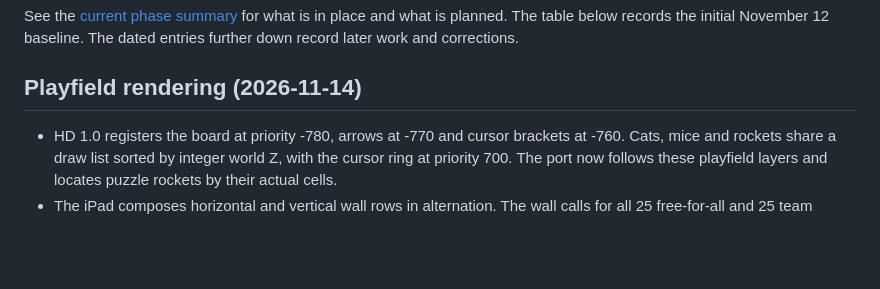
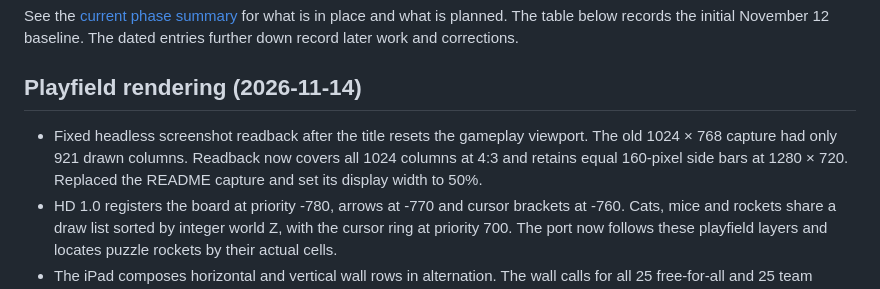
Before and after one commit to TideGear/ChuChu-Rocket-Re-Nyastered, a Markdown page: docs/roadmap.md, the part around the change. GitHub-like rendering; blank space fills up the shorter version.

```diff
--- a/docs/roadmap.md
+++ b/docs/roadmap.md
@@ -4,6 +4,7 @@ See the [current phase summary](../README.md#status-and-plan) for what is in pla
 
 ## Playfield rendering (2026-11-14)
 
+- Fixed headless screenshot readback after the title resets the gameplay viewport. The old 1024 × 768 capture had only 921 drawn columns. Readback now covers all 1024 columns at 4:3 and retains equal 160-pixel side bars at 1280 × 720. Replaced the README capture and set its display width to 50%.
 - HD 1.0 registers the board at priority -780, arrows at -770 and cursor brackets at -760. Cats, mice and rockets share a draw list sorted by integer world Z, with the cursor ring at priority 700. The port now follows these playfield layers and locates puzzle rockets by their actual cells.
 - The iPad composes horizontal and vertical wall rows in alternation. The wall calls for all 25 free-for-all and 25 team preview cases matched the Dreamcast board data and the positions now used by the renderer. The Puzzle and Battle captures confirm visible top and left overhangs and all four outside corner joins.
 - The Battle Settings preview now composes the original 832 × 640 RGBA4444 texture from the locally extracted iPad atlas and Dreamcast boards. The floor copy, quantized object blends, wall joins and random-stage board match all 50 original iPad uploads byte for byte (`tools/battle_preview_diff.py`). Headless captures exercised the Settings pane in free-for-all and team, including the random choice. Next, connect the verified Settings and Players panes to the live Battle menu route.
```
Also changed, not shown: README.md (+1 -1 lines), docs/screenshots/title-wip.png, 1 other file.
